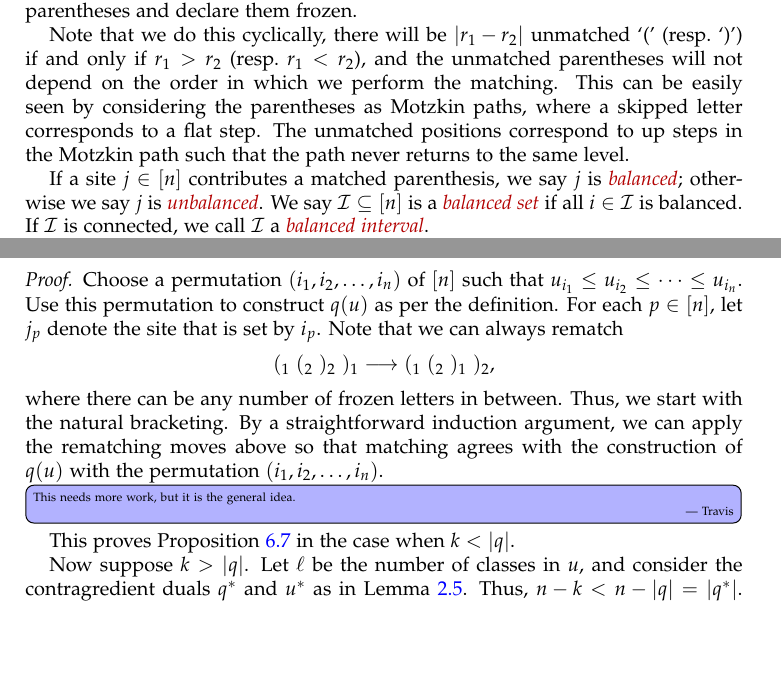
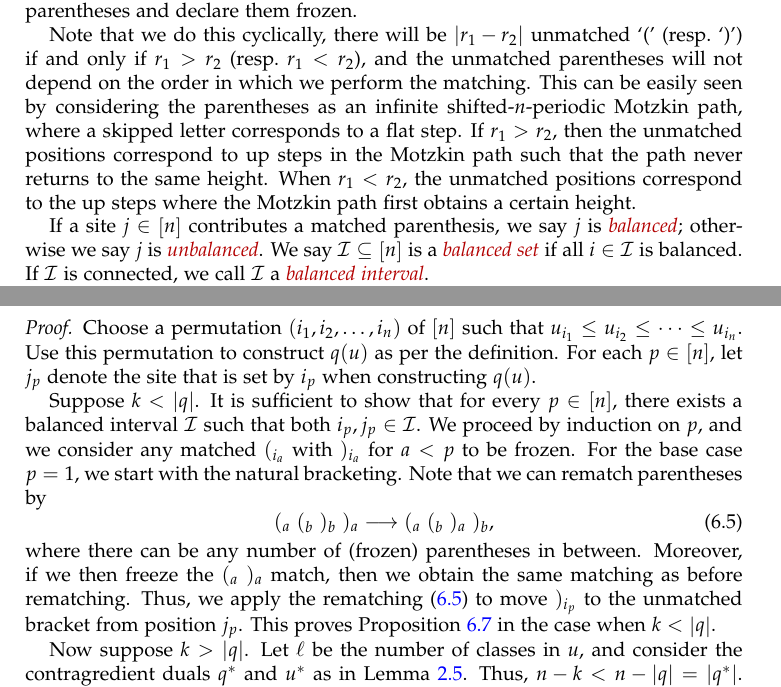
Before and after one commit to darijgr/schur-mlq, a LaTeX paper (mlqs.tex): two parts of pages 14 and 18 of 26, joined at a grey line, cut so that both start at the same text, the shorter picture padded with empty space. Compiled offline with pdfLaTeX.

Commit message:
Improve the proof of Prop 6.7.

```diff
--- a/mlqs.tex
+++ b/mlqs.tex
@@ -1307,8 +1307,9 @@ Next, we match as many parentheses as possible following the \defn{standard pare
 every time you find an opening parenthesis to the left(cyclically) of a closing one, with only frozen letters between them, you match these two parentheses and declare them frozen.
 
 Note that we do this cyclically, there will be $\abs{r_1 - r_2}$ unmatched `(' (resp.~`)') if and only if $r_1 > r_2$ (resp.~$r_1 < r_2$), and the unmatched parentheses will not depend on the order in which we perform the matching.
-This can be easily seen by considering the parentheses as Motzkin paths, where a skipped letter corresponds to a flat step.
-The unmatched positions correspond to up steps in the Motzkin path such that the path never returns to the same level.
+This can be easily seen by considering the parentheses as an infinite shifted-$n$-periodic Motzkin path, where a skipped letter corresponds to a flat step.
+If $r_1 > r_2$, then the unmatched positions correspond to up steps in the Motzkin path such that the path never returns to the same height.
+When $r_1 < r_2$, the unmatched positions correspond to the up steps where the Motzkin path first obtains a certain height.
 
 If a site $j \in \ive{n}$ contributes a matched parenthesis, we say $j$ is \defn{balanced}; otherwise we say $j$ is \defn{unbalanced}.
 We say $\mcI \subseteq \ive{n}$ is a \defn{balanced set} if all $i \in \mcI$ is balanced.
@@ -1599,15 +1621,20 @@ The dual configuration of $\tup{ [u]_k , q }$ has the form $\tup{q^{\dagger} , [
 \begin{proof}
 Choose a permutation $(i_1, i_2, \dotsc, i_n)$ of $\ive{n}$ such that $u_{i_1} \leq u_{i_2} \leq \cdots \leq u_{i_n}$.
 Use this permutation to construct $q(u)$ as per the definition.
-For each $p \in \ive{n}$, let $j_p$ denote the site that is set by $i_p$.
-Note that we can always rematch
-\[
-(_1\ (_2\ )_2\ )_1 \longrightarrow (_1\ (_2\ )_1\ )_2,
-\]
-where there can be any number of frozen letters in between.
-Thus, we start with the natural bracketing.
-By a straightforward induction argument, we can apply the rematching moves above so that matching agrees with the construction of $q(u)$ with the permutation $(i_1, i_2, \dotsc, i_n)$.
-\Travis{This needs more work, but it is the general idea.}
+For each $p \in \ive{n}$, let $j_p$ denote the site that is set by $i_p$ when constructing $q(u)$.
+
+Suppose $k < \abs{q}$.
+It is sufficient to show that for every $p \in \ive{n}$, there exists a balanced interval $\mcI$ such that both $i_p, j_p \in \mcI$.
+We proceed by induction on $p$, and we consider any matched $(_{i_a}$ with $)_{i_a}$ for $a < p$ to be frozen.
+For the base case $p=1$, we start with the natural bracketing.
+Note that we can rematch parentheses by
+\begin{equation}
+\label{eq:rematching}
+(_a\ (_b\ )_b\ )_a \longrightarrow (_a\ (_b\ )_a\ )_b,
+\end{equation}
+where there can be any number of (frozen) parentheses in between.
+Moreover, if we then freeze the $(_a\ )_a$ match, then we obtain the same matching as before rematching.
+Thus, we apply the rematching~\eqref{eq:rematching} to move $)_{i_p}$ to the unmatched bracket from position $j_p$.
 This proves Proposition~\ref{prop:SL.dual} in the case when $k < \abs{q}$.
 
 Now suppose $k > \abs{q}$.
```
Also changed, not shown: mlqs.tex (21 more changed lines).
